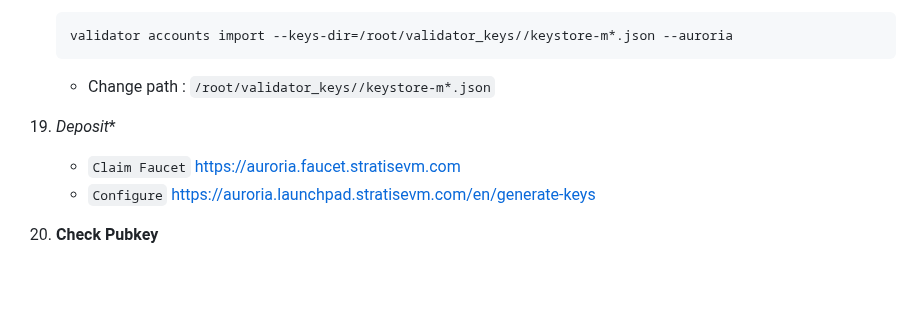
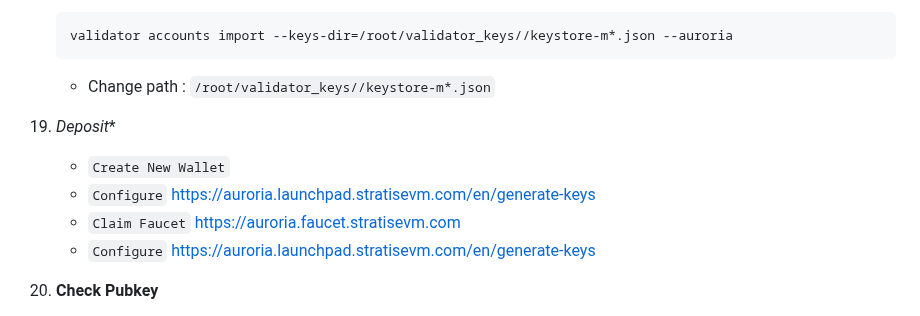
Before and after one commit to catsmile100/Validator-Testnet, a Markdown page: Stratis/README.MD, the part around the change. Drawn GitHub-style; blank space fills up the shorter version.

```diff
--- a/Stratis/README.MD
+++ b/Stratis/README.MD
@@ -171,6 +171,8 @@ NODE  | CPU     | RAM      | SSD     | OS     |
 	- Change path : `/root/validator_keys//keystore-m*.json`
 
 19. *Deposit**
+	- `Create New Wallet`
+	- `Configure` https://auroria.launchpad.stratisevm.com/en/generate-keys
 	- `Claim Faucet` https://auroria.faucet.stratisevm.com
 	- `Configure` https://auroria.launchpad.stratisevm.com/en/generate-keys
 
```
